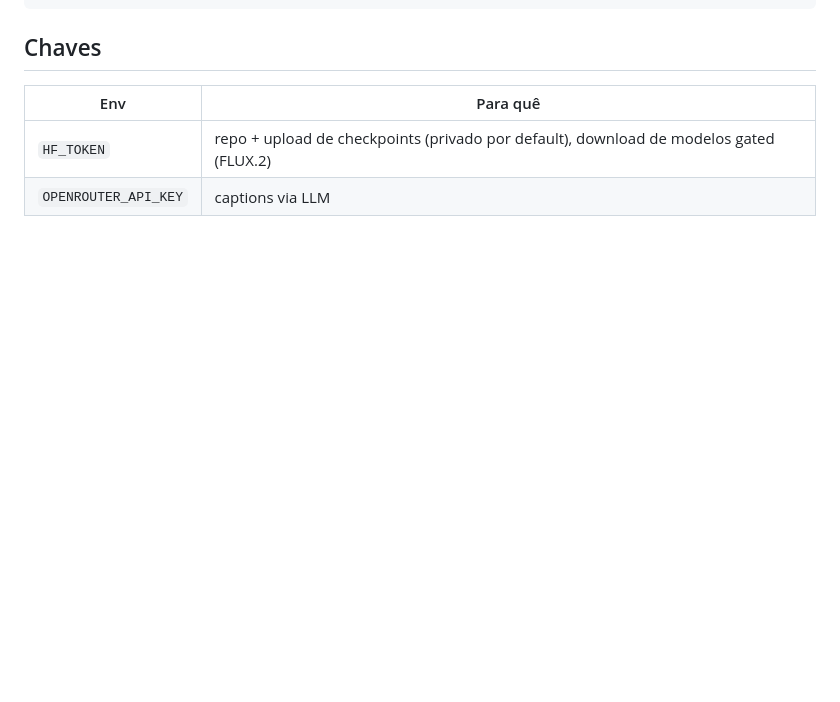
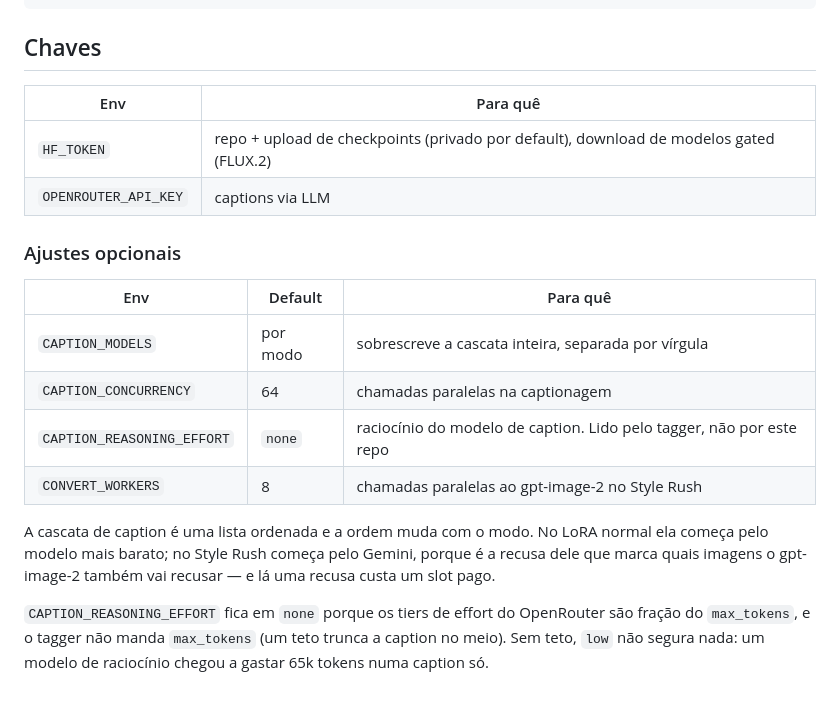
Before and after one commit to adbrasi/arrakis_trainero, a Markdown page: README.md, the part around the change. GitHub-like rendering; blank space fills up the shorter version.

Commit message:
docs: variaveis de ajuste da captionagem e do Style Rush
Co-Authored-By: Claude Opus 5 (1M context) <noreply@anthropic.com>
Claude-Session: https://claude.ai/code/session_01M3kr5Hzbdj5yQVST9FejLD

```diff
--- a/README.md
+++ b/README.md
@@ -108,3 +108,22 @@ de imagem e começa pela trigger word; dá para trocar no painel ⚙.
 |---|---|
 | `HF_TOKEN` | repo + upload de checkpoints (privado por default), download de modelos gated (FLUX.2) |
 | `OPENROUTER_API_KEY` | captions via LLM |
+
+### Ajustes opcionais
+
+| Env | Default | Para quê |
+|---|---|---|
+| `CAPTION_MODELS` | por modo | sobrescreve a cascata inteira, separada por vírgula |
+| `CAPTION_CONCURRENCY` | 64 | chamadas paralelas na captionagem |
+| `CAPTION_REASONING_EFFORT` | `none` | raciocínio do modelo de caption. Lido pelo tagger, não por este repo |
+| `CONVERT_WORKERS` | 8 | chamadas paralelas ao gpt-image-2 no Style Rush |
+
+A cascata de caption é uma lista ordenada e a ordem muda com o modo. No LoRA
+normal ela começa pelo modelo mais barato; no Style Rush começa pelo Gemini,
+porque é a recusa dele que marca quais imagens o gpt-image-2 também vai recusar
+— e lá uma recusa custa um slot pago.
+
+`CAPTION_REASONING_EFFORT` fica em `none` porque os tiers de effort do
+OpenRouter são fração do `max_tokens`, e o tagger não manda `max_tokens` (um
+teto trunca a caption no meio). Sem teto, `low` não segura nada: um modelo de
+raciocínio chegou a gastar 65k tokens numa caption só.
```
